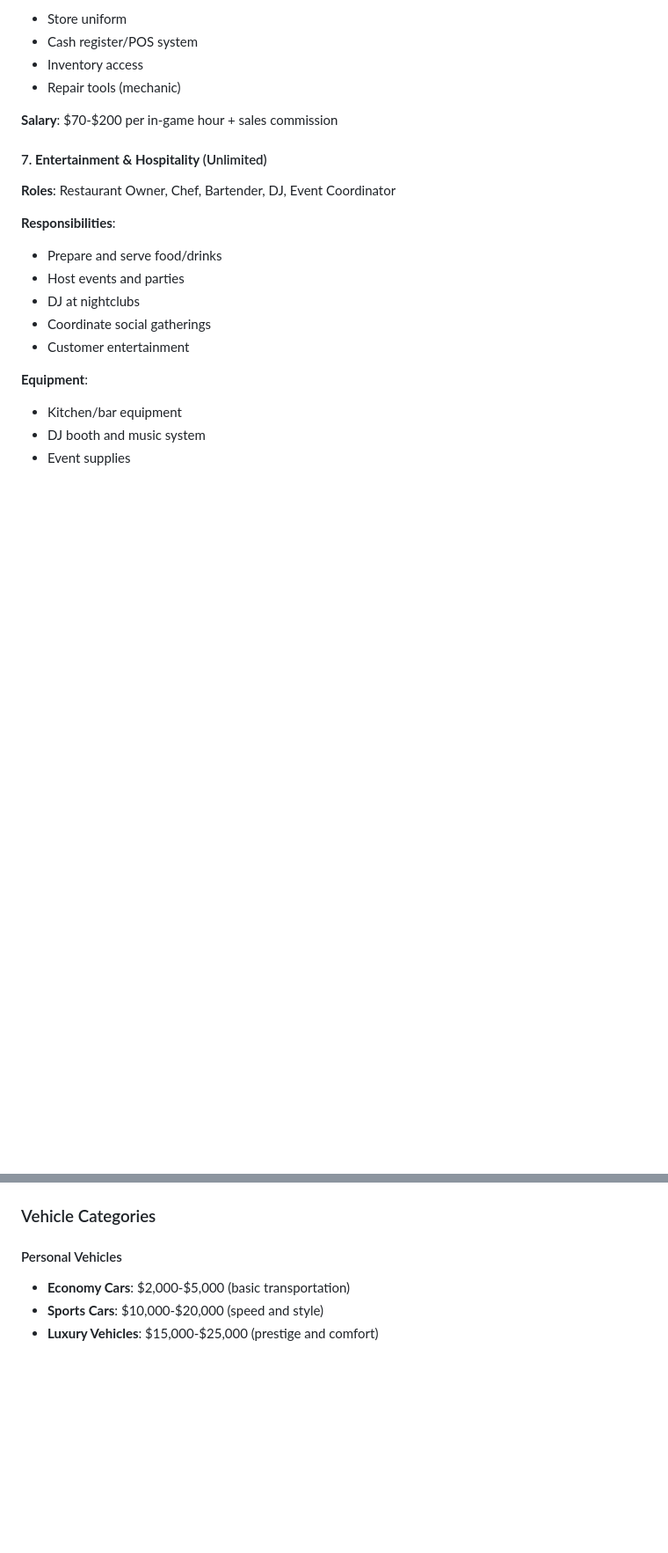
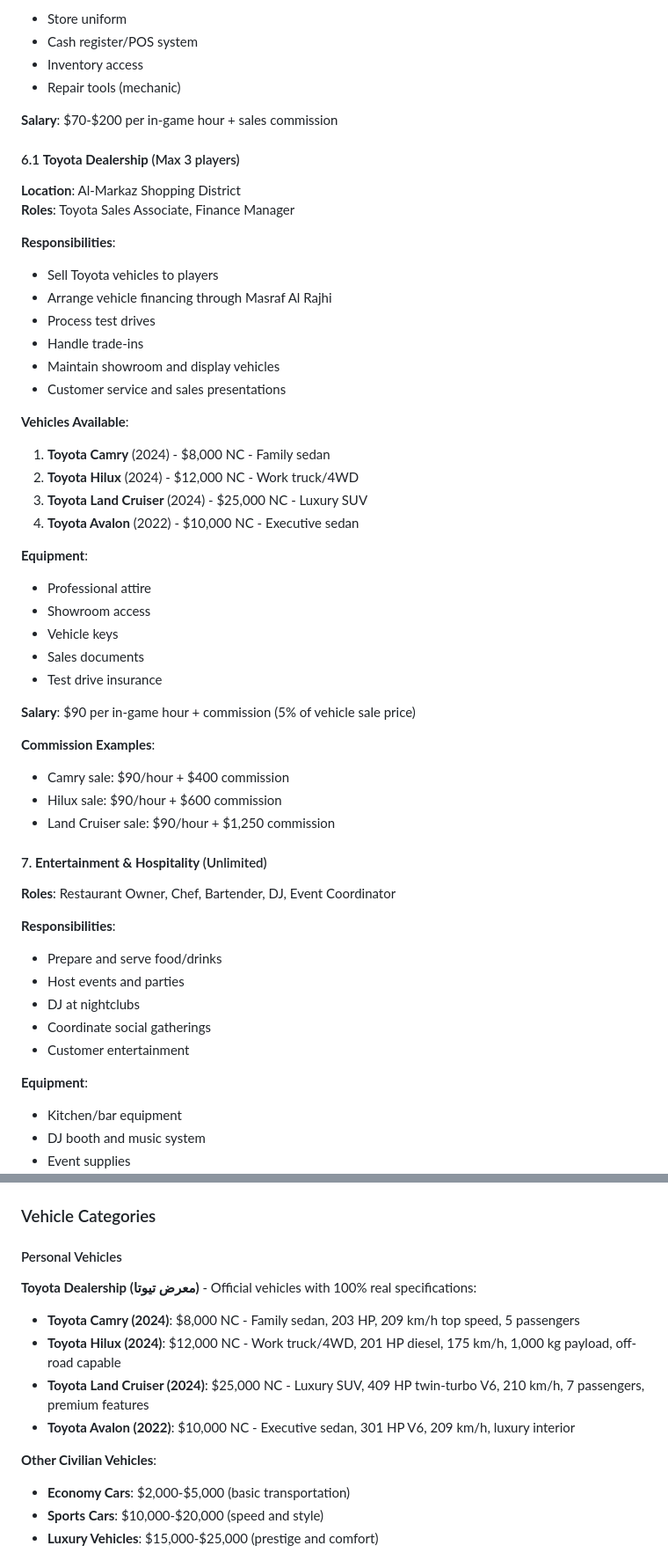
Before and after one commit to uyteytydeydey/acuity-scheduling-unlocked, a Markdown page: FORTNITE_ROLEPLAY_MAP.md, 2 parts joined by grey strips. Shown at 88% size. GitHub-like rendering; blank space fills up the shorter version.

```diff
--- a/FORTNITE_ROLEPLAY_MAP.md
+++ b/FORTNITE_ROLEPLAY_MAP.md
@@ -613,6 +614,38 @@ If Governor is unavailable:
 
 **Salary**: $70-$200 per in-game hour + sales commission
 
+#### 6.1 **Toyota Dealership** (Max 3 players)
+**Location**: Al-Markaz Shopping District
+**Roles**: Toyota Sales Associate, Finance Manager
+
+**Responsibilities**:
+- Sell Toyota vehicles to players
+- Arrange vehicle financing through Masraf Al Rajhi
+- Process test drives
+- Handle trade-ins
+- Maintain showroom and display vehicles
+- Customer service and sales presentations
+
+**Vehicles Available**:
+1. **Toyota Camry** (2024) - $8,000 NC - Family sedan
+2. **Toyota Hilux** (2024) - $12,000 NC - Work truck/4WD
+3. **Toyota Land Cruiser** (2024) - $25,000 NC - Luxury SUV
+4. **Toyota Avalon** (2022) - $10,000 NC - Executive sedan
+
+**Equipment**:
+- Professional attire
+- Showroom access
+- Vehicle keys
+- Sales documents
+- Test drive insurance
+
+**Salary**: $90 per in-game hour + commission (5% of vehicle sale price)
+
+**Commission Examples**:
+- Camry sale: $90/hour + $400 commission
+- Hilux sale: $90/hour + $600 commission
+- Land Cruiser sale: $90/hour + $1,250 commission
+
 #### 7. **Entertainment & Hospitality** (Unlimited)
 **Roles**: Restaurant Owner, Chef, Bartender, DJ, Event Coordinator
 
@@ -802,6 +835,14 @@ If Governor is unavailable:
 ### Vehicle Categories
 
 #### Personal Vehicles
+
+**Toyota Dealership (معرض تيوتا)** - Official vehicles with 100% real specifications:
+- **Toyota Camry (2024)**: $8,000 NC - Family sedan, 203 HP, 209 km/h top speed, 5 passengers
+- **Toyota Hilux (2024)**: $12,000 NC - Work truck/4WD, 201 HP diesel, 175 km/h, 1,000 kg payload, off-road capable
+- **Toyota Land Cruiser (2024)**: $25,000 NC - Luxury SUV, 409 HP twin-turbo V6, 210 km/h, 7 passengers, premium features
+- **Toyota Avalon (2022)**: $10,000 NC - Executive sedan, 301 HP V6, 209 km/h, luxury interior
+
+**Other Civilian Vehicles**:
 - **Economy Cars**: $2,000-$5,000 (basic transportation)
 - **Sports Cars**: $10,000-$20,000 (speed and style)
 - **Luxury Vehicles**: $15,000-$25,000 (prestige and comfort)
```
Also changed, not shown: other parts of FORTNITE_ROLEPLAY_MAP.md (+3 -2 lines), FORTNITE_VISUAL_GUIDE.md (+89 -0 lines).
